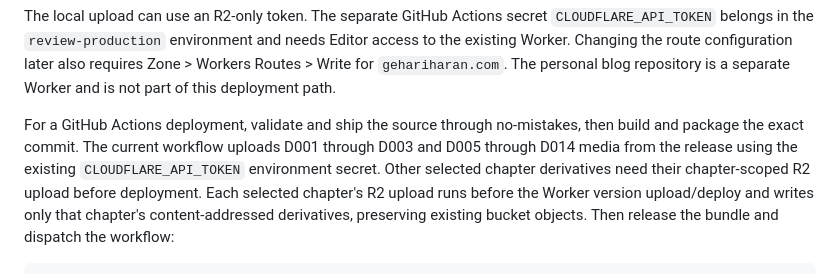
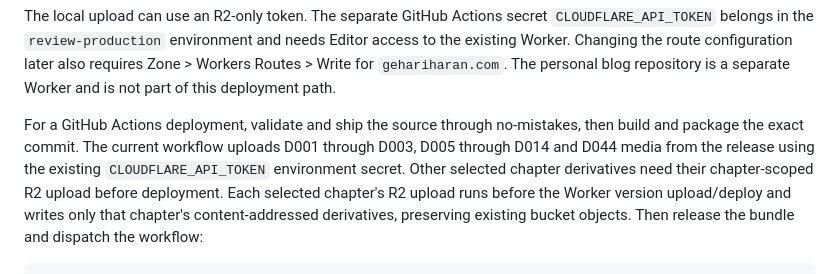
Before and after one commit to gehariharan/narayaneeyam, a Markdown page: review-site/README.md, the part around the change. Drawn GitHub-style.

Commit message:
no-mistakes(document): Add D044 to documented review deploy upload chapters

```diff
--- a/review-site/README.md
+++ b/review-site/README.md
@@ -39,8 +39,8 @@ blog repository is a separate
 Worker and is not part of this deployment path.
 
 For a GitHub Actions deployment, validate and ship the source through no-mistakes,
-then build and package the exact commit. The current workflow uploads D001 through D003
-and D005 through D014 media from the release using the existing
+then build and package the exact commit. The current workflow uploads D001 through D003,
+D005 through D014 and D044 media from the release using the existing
 `CLOUDFLARE_API_TOKEN` environment secret. Other selected chapter derivatives
 need their chapter-scoped R2 upload before deployment. Each selected chapter's
 R2 upload runs before the Worker version upload/deploy and writes only that
```
